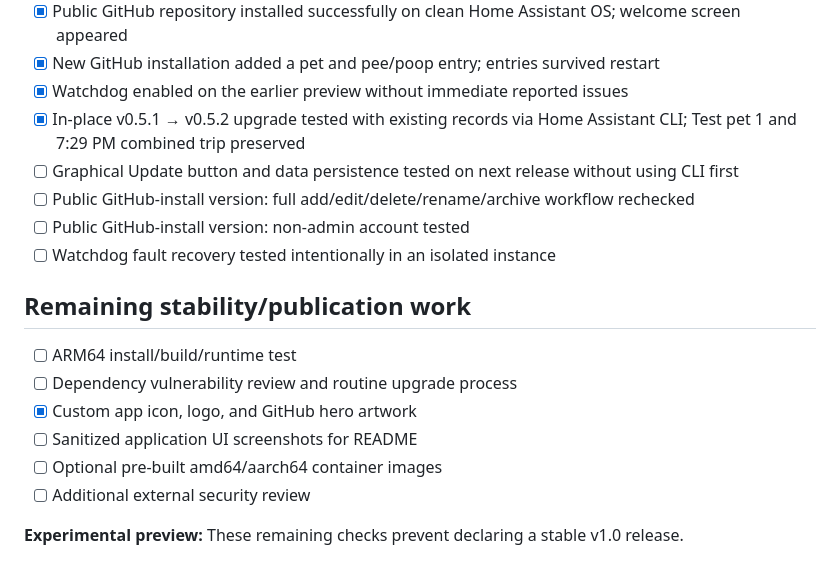
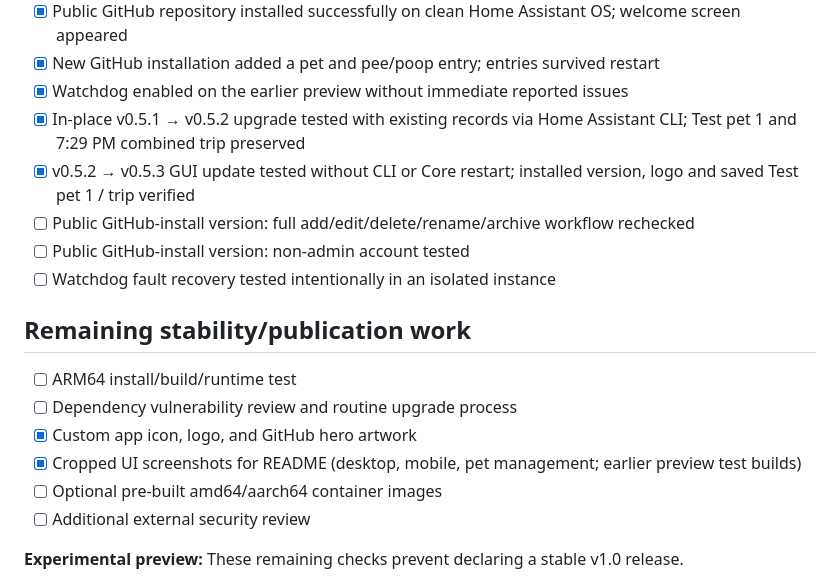
Before and after one commit to MonsoonSaloon/pet-bathroom-tracker-home-assistant, a Markdown page: RELEASE_CHECKLIST.md, the part around the change. Drawn GitHub-style.

```diff
--- a/RELEASE_CHECKLIST.md
+++ b/RELEASE_CHECKLIST.md
@@ -21,7 +21,7 @@
 - [x] New GitHub installation added a pet and pee/poop entry; entries survived restart
 - [x] Watchdog enabled on the earlier preview without immediate reported issues
 - [x] In-place v0.5.1 → v0.5.2 upgrade tested with existing records via Home Assistant CLI; Test pet 1 and 7:29 PM combined trip preserved
-- [ ] Graphical Update button and data persistence tested on next release without using CLI first
+- [x] v0.5.2 → v0.5.3 GUI update tested without CLI or Core restart; installed version, logo and saved Test pet 1 / trip verified
 - [ ] Public GitHub-install version: full add/edit/delete/rename/archive workflow rechecked
 - [ ] Public GitHub-install version: non-admin account tested
 - [ ] Watchdog fault recovery tested intentionally in an isolated instance
@@ -31,7 +31,7 @@
 - [ ] ARM64 install/build/runtime test
 - [ ] Dependency vulnerability review and routine upgrade process
 - [x] Custom app icon, logo, and GitHub hero artwork
-- [ ] Sanitized application UI screenshots for README
+- [x] Cropped UI screenshots for README (desktop, mobile, pet management; earlier preview test builds)
 - [ ] Optional pre-built amd64/aarch64 container images
 - [ ] Additional external security review
 
```
Also changed, not shown: README.md (+17 -1 lines), assets/screenshots/desktop-tracking.png (added), assets/screenshots/manage-pets.png (added), assets/screenshots/mobile-timeline.png (added).
